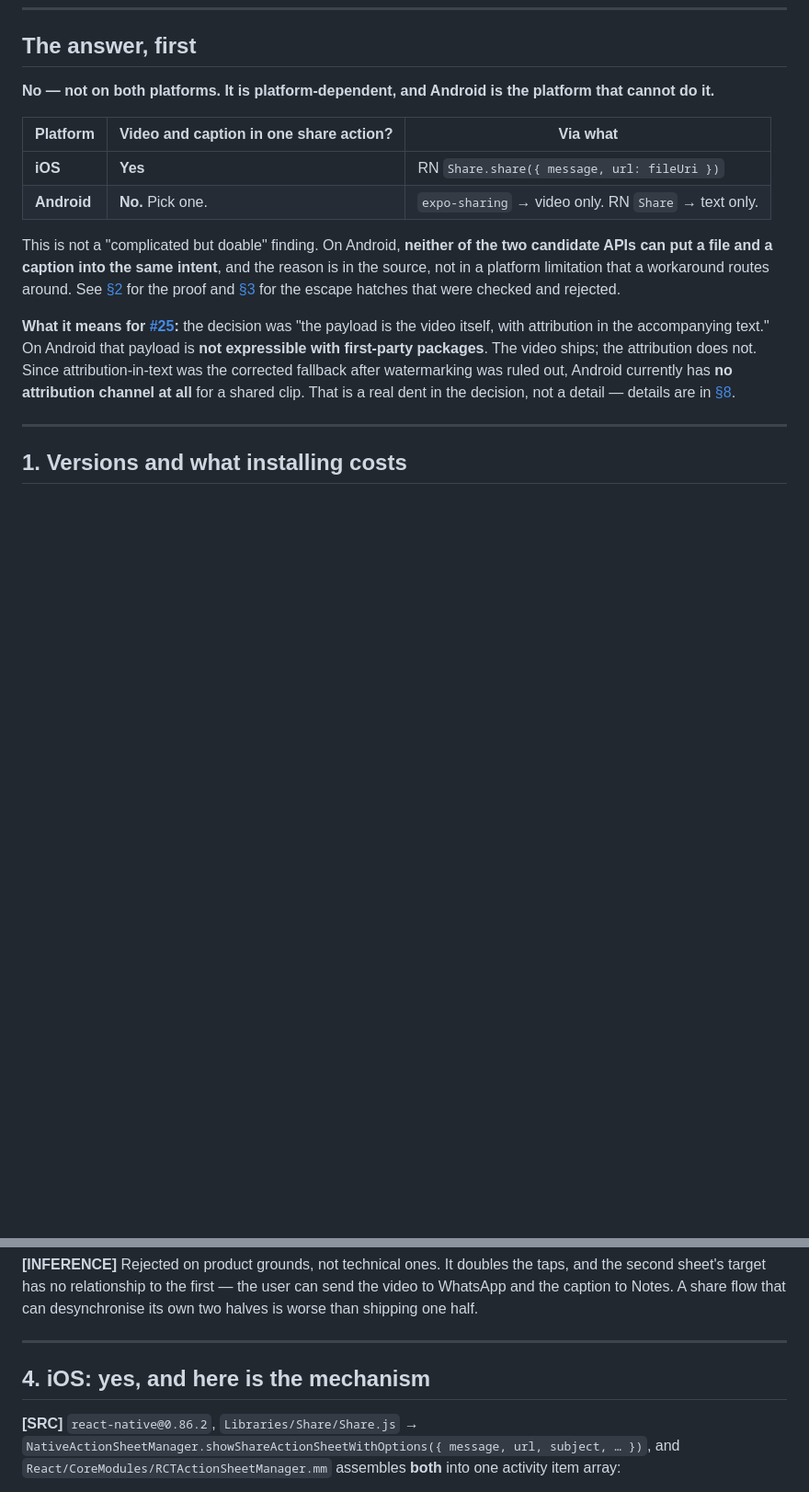
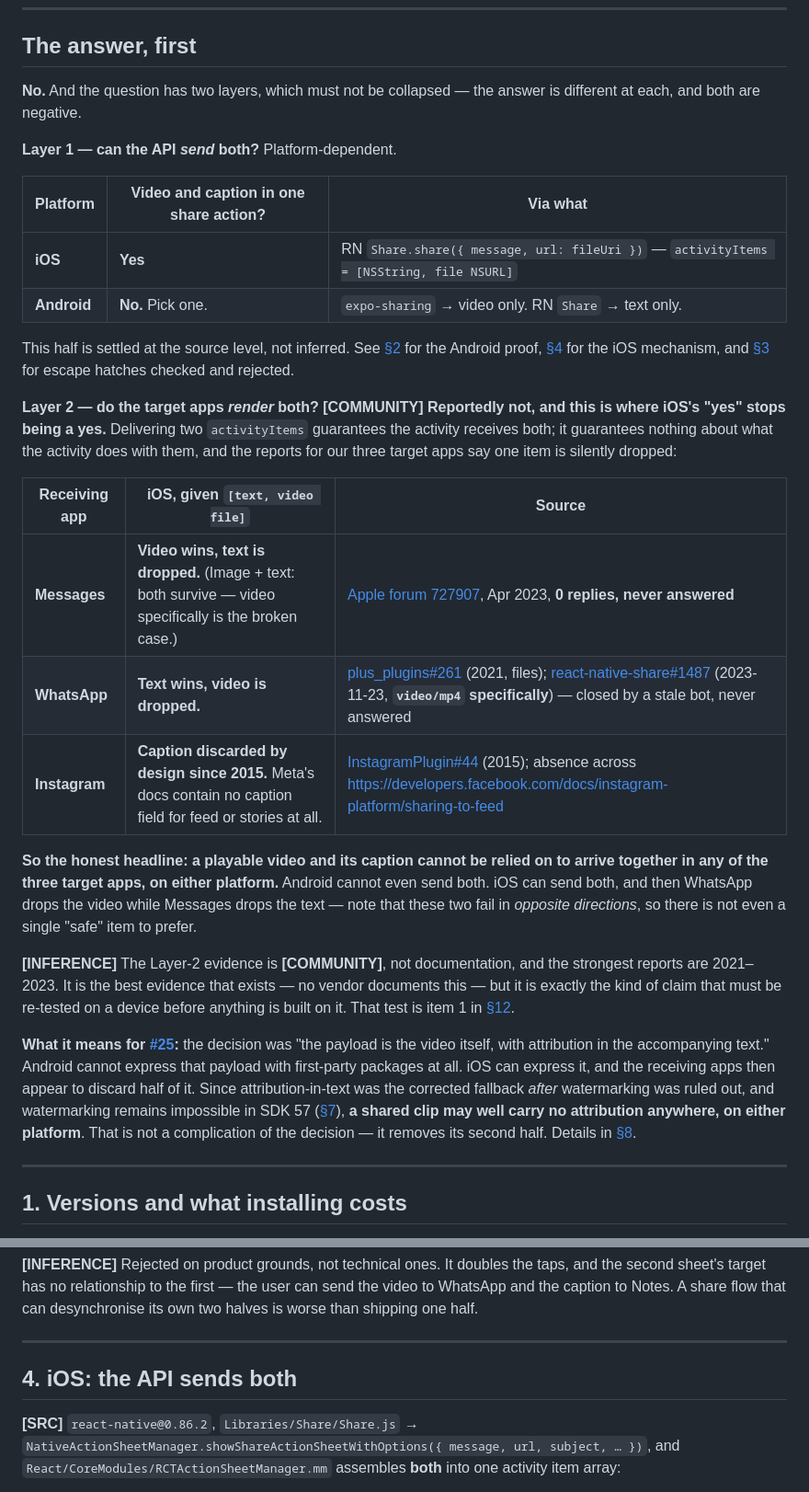
Before and after one commit to hedonarc/foodio, a Markdown page: docs/research/clip-share-payload.md, 2 parts joined by grey strips. Shown at 92% size. Rendered like a GitHub page; blank space fills up the shorter version.

Commit message:
docs: separate sending from rendering in the share-payload findings
The first pass answered only whether the APIs can send a video and a
caption together. The receiving apps are the second, harder half: on iOS
both items are delivered and WhatsApp then drops the video while Messages
drops the text — opposite directions, so there is no safe item to prefer.

Recovered from an interrupted research run; the evidence for the second
layer is COMMUNITY, not documentation, and is labelled as such.

Co-Authored-By: Claude Opus 5 <noreply@anthropic.com>

```diff
--- a/docs/research/clip-share-payload.md
+++ b/docs/research/clip-share-payload.md
@@ -17,16 +17,30 @@ Primary sources: <https://docs.expo.dev/versions/v57.0.0/sdk/sharing/>, <https:/
 
 ## The answer, first
 
-**No — not on both platforms. It is platform-dependent, and Android is the platform that cannot do it.**
+**No.** And the question has two layers, which must not be collapsed — the answer is different at each, and both are negative.
 
-| Platform    | Video **and** caption in one share action? | Via what                                             |
-| ----------- | ------------------------------------------ | ---------------------------------------------------- |
-| **iOS**     | **Yes**                                    | RN `Share.share({ message, url: fileUri })`          |
-| **Android** | **No.** Pick one.                          | `expo-sharing` → video only. RN `Share` → text only. |
+**Layer 1 — can the API _send_ both?** Platform-dependent.
 
-This is not a "complicated but doable" finding. On Android, **neither of the two candidate APIs can put a file and a caption into the same intent**, and the reason is in the source, not in a platform limitation that a workaround routes around. See [§2](#2-android-the-two-apis-are-each-missing-the-other-half) for the proof and [§3](#3-the-android-escape-hatches-and-why-they-fail) for the escape hatches that were checked and rejected.
+| Platform    | Video **and** caption in one share action? | Via what                                                                               |
+| ----------- | ------------------------------------------ | -------------------------------------------------------------------------------------- |
+| **iOS**     | **Yes**                                    | RN `Share.share({ message, url: fileUri })` — `activityItems = [NSString, file NSURL]` |
+| **Android** | **No.** Pick one.                          | `expo-sharing` → video only. RN `Share` → text only.                                   |
 
-**What it means for [#25](https://github.com/hedonarc/foodio/issues/25):** the decision was "the payload is the video itself, with attribution in the accompanying text." On Android that payload is **not expressible with first-party packages**. The video ships; the attribution does not. Since attribution-in-text was the corrected fallback after watermarking was ruled out, Android currently has **no attribution channel at all** for a shared clip. That is a real dent in the decision, not a detail — details are in [§8](#8-what-this-does-to-25).
+This half is settled at the source level, not inferred. See [§2](#2-android-the-two-apis-are-each-missing-the-other-half) for the Android proof, [§4](#4-ios-the-api-sends-both) for the iOS mechanism, and [§3](#3-the-android-escape-hatches-and-why-they-fail) for escape hatches checked and rejected.
+
+**Layer 2 — do the target apps _render_ both?** **[COMMUNITY] Reportedly not, and this is where iOS's "yes" stops being a yes.** Delivering two `activityItems` guarantees the activity receives both; it guarantees nothing about what the activity does with them, and the reports for our three target apps say one item is silently dropped:
+
+| Receiving app | iOS, given `[text, video file]`                                                                              | Source                                                                                                                                                                                                                                                                            |
+| ------------- | ------------------------------------------------------------------------------------------------------------ | --------------------------------------------------------------------------------------------------------------------------------------------------------------------------------------------------------------------------------------------------------------------------------- |
+| **Messages**  | **Video wins, text is dropped.** (Image + text: both survive — video specifically is the broken case.)       | [Apple forum 727907](https://developer.apple.com/forums/thread/727907), Apr 2023, **0 replies, never answered**                                                                                                                                                                   |
+| **WhatsApp**  | **Text wins, video is dropped.**                                                                             | [plus_plugins#261](https://github.com/fluttercommunity/plus_plugins/issues/261) (2021, files); [react-native-share#1487](https://github.com/react-native-share/react-native-share/issues/1487) (2023-11-23, **`video/mp4` specifically**) — closed by a stale bot, never answered |
+| **Instagram** | **Caption discarded by design since 2015.** Meta's docs contain no caption field for feed or stories at all. | [InstagramPlugin#44](https://github.com/vstirbu/InstagramPlugin/issues/44) (2015); absence across <https://developers.facebook.com/docs/instagram-platform/sharing-to-feed>                                                                                                       |
+
+**So the honest headline: a playable video and its caption cannot be relied on to arrive together in any of the three target apps, on either platform.** Android cannot even send both. iOS can send both, and then WhatsApp drops the video while Messages drops the text — note that these two fail in _opposite directions_, so there is not even a single "safe" item to prefer.
+
+**[INFERENCE]** The Layer-2 evidence is **[COMMUNITY]**, not documentation, and the strongest reports are 2021–2023. It is the best evidence that exists — no vendor documents this — but it is exactly the kind of claim that must be re-tested on a device before anything is built on it. That test is item 1 in [§12](#12-what-could-not-be-settled-by-reading).
+
+**What it means for [#25](https://github.com/hedonarc/foodio/issues/25):** the decision was "the payload is the video itself, with attribution in the accompanying text." Android cannot express that payload with first-party packages at all. iOS can express it, and the receiving apps then appear to discard half of it. Since attribution-in-text was the corrected fallback _after_ watermarking was ruled out, and watermarking remains impossible in SDK 57 ([§7](#7-watermarking-still-no-and-now-for-a-documented-reason)), **a shared clip may well carry no attribution anywhere, on either platform**. That is not a complication of the decision — it removes its second half. Details in [§8](#8-what-this-does-to-25).
 
 ---
 
@@ -165,7 +179,7 @@ See [§8](#8-what-this-does-to-25). Summarised there with its version and New Ar
 
 ---
 
-## 4. iOS: yes, and here is the mechanism
+## 4. iOS: the API sends both
 
 **[SRC]** `react-native@0.86.2`, `Libraries/Share/Share.js` → `NativeActionSheetManager.showShareActionSheetWithOptions({ message, url, subject, … })`, and `React/CoreModules/RCTActionSheetManager.mm` assembles **both** into one activity item array:
 
```
